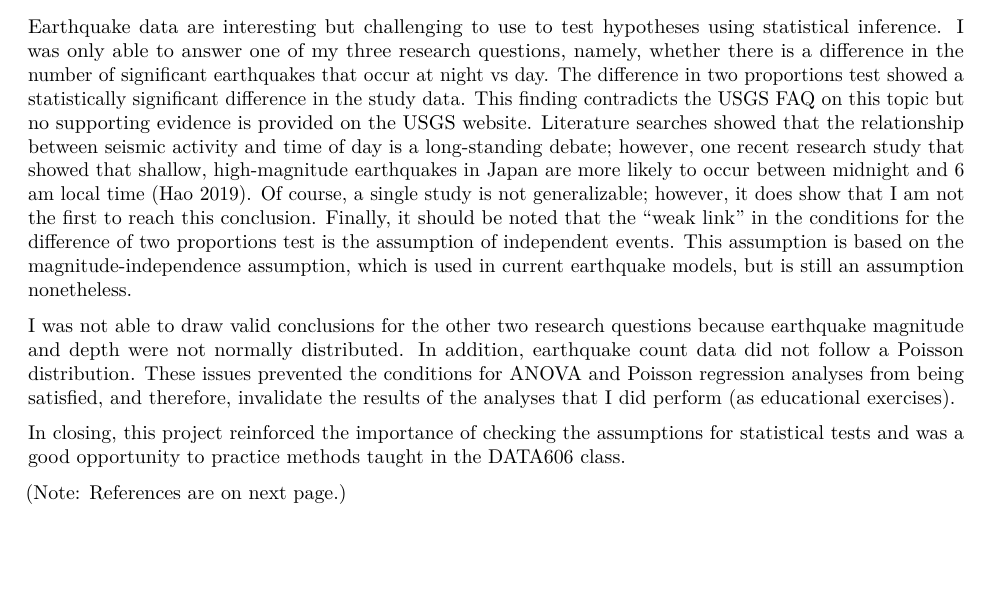
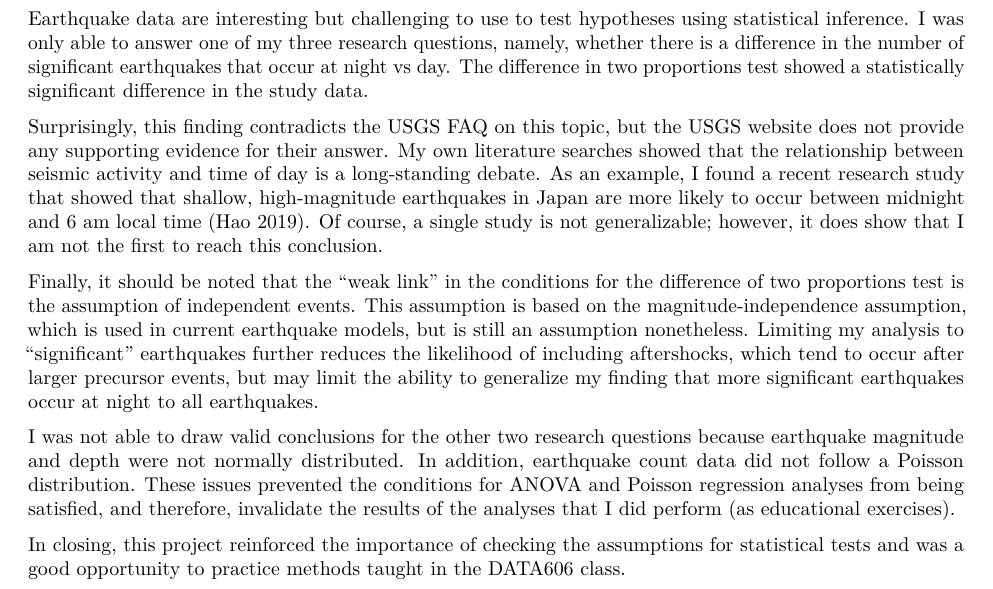
Before and after one commit to alexandersimon1/Data606, an R Markdown document (Project/DATA606_Project_Alexander_Simon.rmd): part of page 14 of 15, cut so that both start at the same text, the shorter picture padded with empty space. Rendered offline with R 4.5, knitr and Pandoc, then LaTeX, with nearby package versions; some code elsewhere in the file could not run offline.

Commit message:
Update project

```diff
--- a/Project/DATA606_Project_Alexander_Simon.rmd
+++ b/Project/DATA606_Project_Alexander_Simon.rmd
@@ -732,13 +732,15 @@ Although the Poisson regression model appeared to fit the count data and all pre
 
 ### 5. Discussion and overall conclusions
 
-Earthquake data are interesting but challenging to use to test hypotheses using statistical inference. I was only able to answer one of my three research questions, namely, whether there is a difference in the number of significant earthquakes that occur at night vs day. The difference in two proportions test showed a statistically significant difference in the study data. This finding contradicts the [USGS FAQ](https://www.usgs.gov/faqs/can-position-moon-or-planets-affect-seismicity-are-there-more-earthquakes-morningin-eveningat) on this topic but no supporting evidence is provided on the USGS website. Literature searches showed that the relationship between seismic activity and time of day is a long-standing debate; however, one recent research study that showed that shallow, high-magnitude earthquakes in Japan are more likely to occur between midnight and 6 am local time (Hao 2019). Of course, a single study is not generalizable; however, it does show that I am not the first to reach this conclusion. Finally, it should be noted that the "weak link" in the conditions for the difference of two proportions test is the assumption of independent events. This assumption is based on the magnitude-independence assumption, which is used in current earthquake models, but is still an assumption nonetheless.
+Earthquake data are interesting but challenging to use to test hypotheses using statistical inference. I was only able to answer one of my three research questions, namely, whether there is a difference in the number of significant earthquakes that occur at night vs day. The difference in two proportions test showed a statistically significant difference in the study data.
+
+Surprisingly, this finding contradicts the [USGS FAQ](https://www.usgs.gov/faqs/can-position-moon-or-planets-affect-seismicity-are-there-more-earthquakes-morningin-eveningat) on this topic, but the USGS website does not provide any supporting evidence for their answer. My own literature searches showed that the relationship between seismic activity and time of day is a long-standing debate. As an example, I found a recent research study that showed that shallow, high-magnitude earthquakes in Japan are more likely to occur between midnight and 6 am local time (Hao 2019). Of course, a single study is not generalizable; however, it does show that I am not the first to reach this conclusion.
+
+Finally, it should be noted that the "weak link" in the conditions for the difference of two proportions test is the assumption of independent events. This assumption is based on the magnitude-independence assumption, which is used in current earthquake models, but is still an assumption nonetheless. Limiting my analysis to "significant" earthquakes further reduces the likelihood of including aftershocks, which tend to occur after larger precursor events, but may limit the ability to generalize my finding that more significant earthquakes occur at night to all earthquakes.
 
 I was not able to draw valid conclusions for the other two research questions because earthquake magnitude and depth were not normally distributed. In addition, earthquake count data did not follow a Poisson distribution. These issues prevented the conditions for ANOVA and Poisson regression analyses from being satisfied, and therefore, invalidate the results of the analyses that I did perform (as educational exercises).
 
 In closing, this project reinforced the importance of checking the assumptions for statistical tests and was a good opportunity to practice methods taught in the DATA606 class.
-
-(Note: References are on next page.)
 
 <br>
 
```
